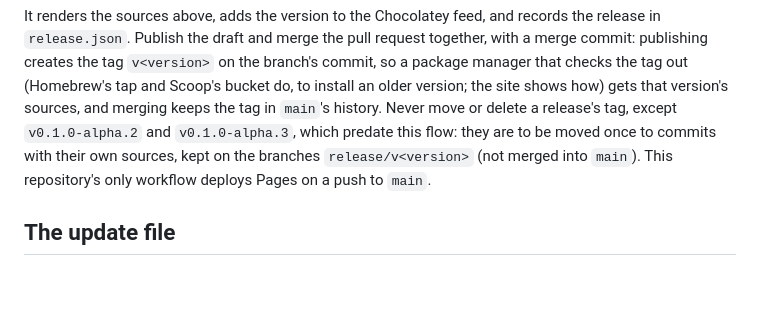
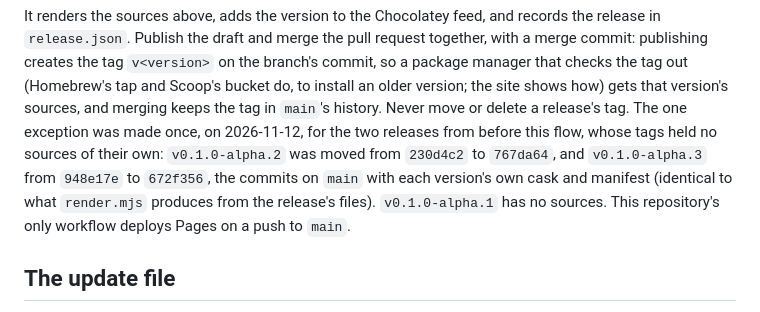
Before and after one commit to uvlad7/BiLang-Play, a Markdown page: package-managers/README.md, the part around the change. Drawn GitHub-style; blank space fills up the shorter version.

Commit message:
Record moving the v0.1.0-alpha.2 and v0.1.0-alpha.3 tags to the commits with their own sources

```diff
--- a/package-managers/README.md
+++ b/package-managers/README.md
@@ -58,10 +58,13 @@ request together, with a merge commit: publishing creates the tag
 `v<version>` on the branch's commit, so a package manager that checks the
 tag out (Homebrew's tap and Scoop's bucket do, to install an older version;
 the site shows how) gets that version's sources, and merging keeps the tag
-in `main`'s history. Never move or delete a release's tag, except
-`v0.1.0-alpha.2` and `v0.1.0-alpha.3`, which predate this flow: they are to
-be moved once to commits with their own sources, kept on the branches
-`release/v<version>` (not merged into `main`). This repository's
+in `main`'s history. Never move or delete a release's tag. The one
+exception was made once, on 2026-11-12, for the two releases from before
+this flow, whose tags held no sources of their own: `v0.1.0-alpha.2` was
+moved from `230d4c2` to `767da64`, and `v0.1.0-alpha.3` from `948e17e` to
+`672f356`, the commits on `main` with each version's own cask and manifest
+(identical to what `render.mjs` produces from the release's files).
+`v0.1.0-alpha.1` has no sources. This repository's
 only workflow deploys Pages on a push to `main`.
 
 ## The update file
```
